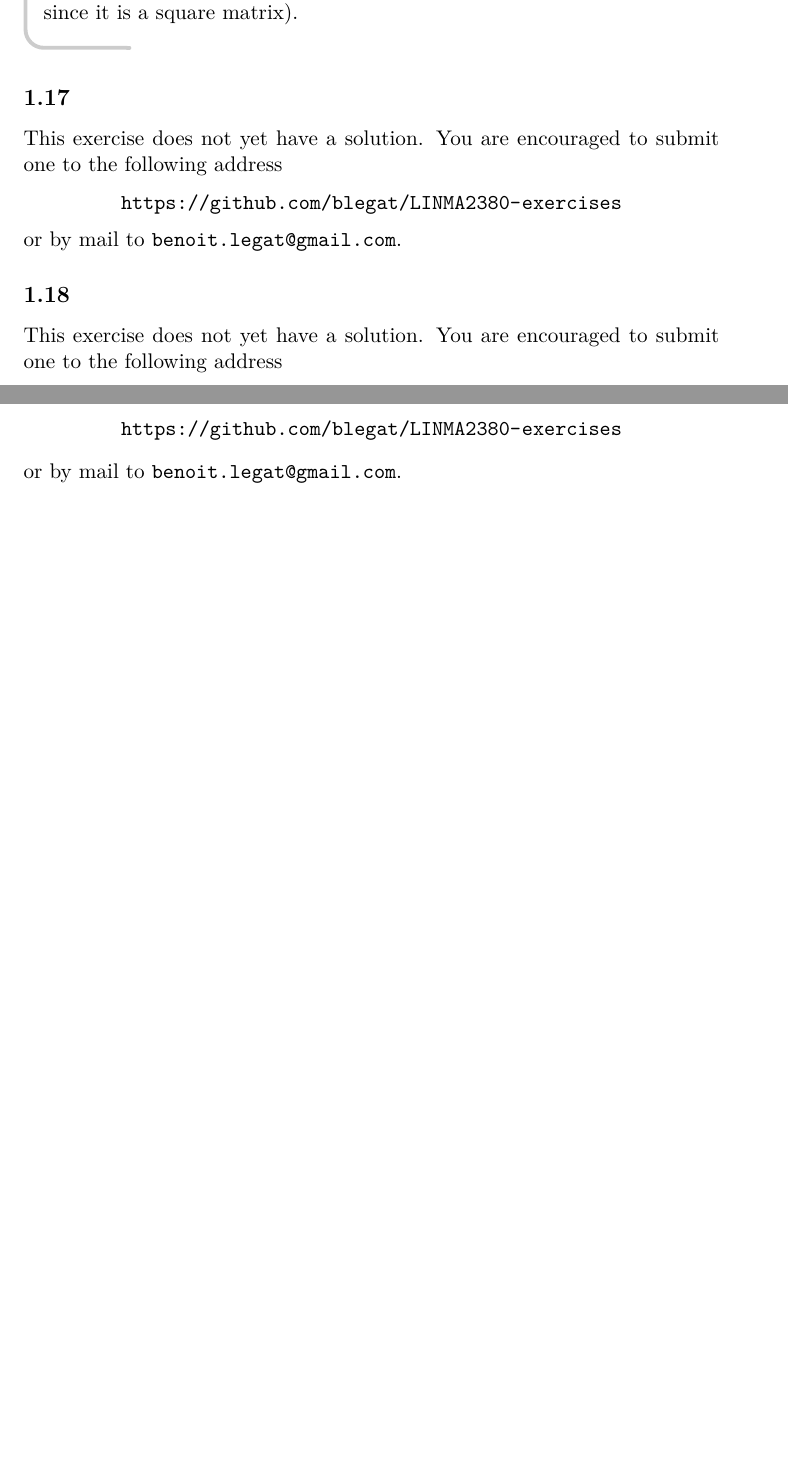
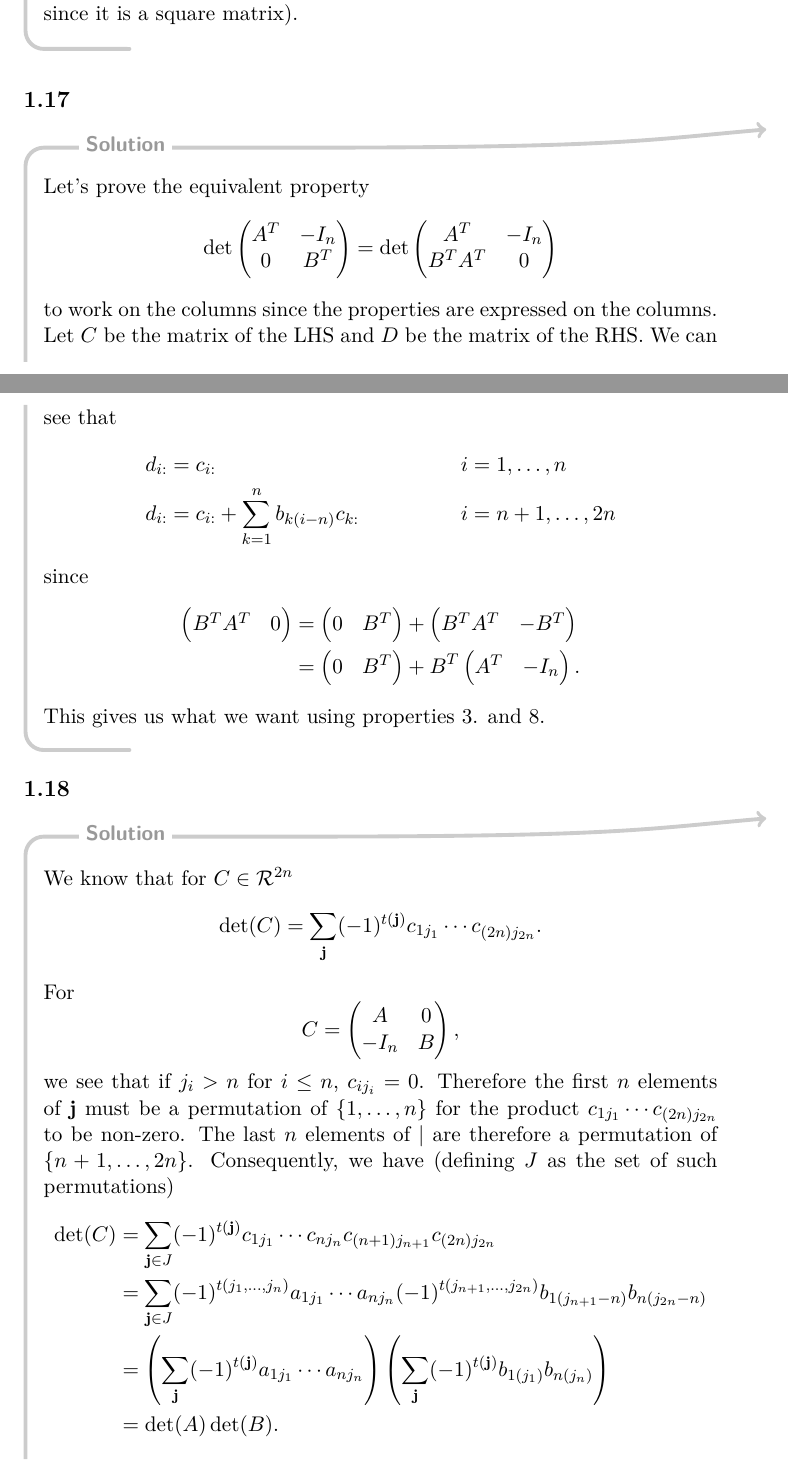
Before and after one commit to blegat/LINMA2380-exercises, a LaTeX problem sheet (LINMA2380-exercises.tex, which reads ch1.tex): two parts of pages 9 and 10 of 11 before the commit and two parts of pages 9 and 10 of 13 after it, joined at a grey line, cut so that both start at the same text, the shorter picture padded with empty space. Compiled offline with pdfLaTeX.

Commit message:
Add 2 sols for ch1

```diff
--- a/ch1.tex
+++ b/ch1.tex
@@ -362,7 +362,74 @@ Prove that these matrices commute.
 \end{solution}
 
 \subsection*{1.17}
-\nosolution
+\begin{solution}
+  Let's prove the equivalent property
+  \[
+    \det\begin{pmatrix}
+      A^T & -I_n\\
+      0 & B^T
+    \end{pmatrix} =
+    \det\begin{pmatrix}
+      A^T & -I_n\\
+      B^TA^T & 0
+    \end{pmatrix}
+  \]
+  to work on the columns since the properties are expressed
+  on the columns.
+  Let $C$ be the matrix of the LHS and
+  $D$ be the matrix of the RHS.
+  We can see that
+  \begin{align*}
+    d_{i:} &= c_{i:} & i & = 1, \ldots, n\\
+    d_{i:} &= c_{i:} + \sum_{k=1}^n b_{k(i-n)} c_{k:} & i & = n+1, \ldots, 2n
+  \end{align*}
+  since
+  \begin{align*}
+    \begin{pmatrix}
+      B^TA^T & 0
+    \end{pmatrix}
+    & =
+    \begin{pmatrix}
+      0 & B^T
+    \end{pmatrix}
+    +
+    \begin{pmatrix}
+      B^TA^T & -B^T
+    \end{pmatrix}\\
+    & =
+    \begin{pmatrix}
+      0 & B^T
+    \end{pmatrix}
+    +
+    B^T
+    \begin{pmatrix}
+      A^T & -I_n
+    \end{pmatrix}.
+  \end{align*}
+  This gives us what we want using properties 3. and 8.
+\end{solution}
 
 \subsection*{1.18}
-\nosolution
+\begin{solution}
+  We know that for $C \in \mathcal{R}^{2n}$
+  \[ \det(C) = \sum_{\mathbf{j}} (-1)^{t(\mathbf{j})} c_{1j_1} \cdots c_{(2n)j_{2n}}. \]
+  For
+  \[
+    C = \begin{pmatrix}
+      A & 0\\
+      -I_n & B
+    \end{pmatrix},
+  \]
+  we see that if $j_i > n$ for $i \leq n$, $c_{ij_i} = 0$.
+  Therefore the first $n$ elements of $\mathbf{j}$ must be a permutation of $\{1, \ldots, n\}$
+  for the product $c_{1j_1} \cdots c_{(2n)j_{2n}}$ to be non-zero.
+  The last $n$ elements of $\mathcal{j}$ are therefore a permutation of $\{n+1, \ldots, 2n\}$.
+  Consequently, we have (defining $J$ as the set of such permutations)
+  \begin{align*}
+    \det(C)
+    & = \sum_{\mathbf{j} \in J} (-1)^{t(\mathbf{j})} c_{1j_1} \cdots c_{nj_n} c_{(n+1)j_{n+1}} c_{(2n)j_{2n}}\\
+    & = \sum_{\mathbf{j} \in J} (-1)^{t(j_1, \ldots, j_n)} a_{1j_1} \cdots a_{nj_n} (-1)^{t(j_{n+1}, \ldots, j_{2n})} b_{1(j_{n+1}-n)} b_{n(j_{2n}-n)}\\
+    & = \left(\sum_{\mathbf{j}} (-1)^{t(\mathbf{j})} a_{1j_1} \cdots a_{nj_n}\right)
+    \left(\sum_{\mathbf{j}} (-1)^{t(\mathbf{j})} b_{1(j_1)} b_{n(j_n)}\right)\\
+    & = \det(A) \det(B).
+  \end{align*}
@@ -369,3 +462,4 @@ Prove that these matrices commute.
+\end{solution}
 
 \subsection*{1.19}
 \nosolution
```
Also changed, not shown: README.md, ch1.tex (26 more changed lines).
